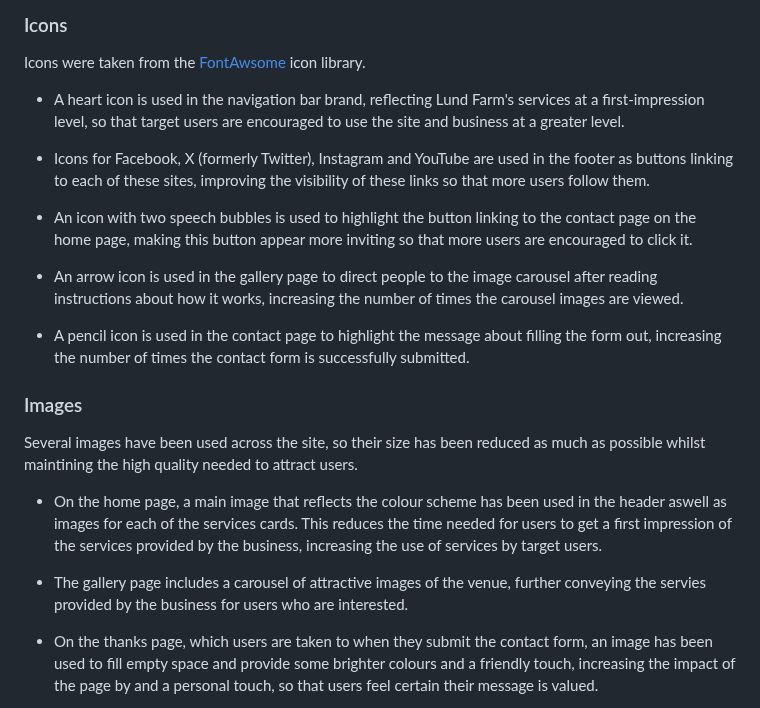
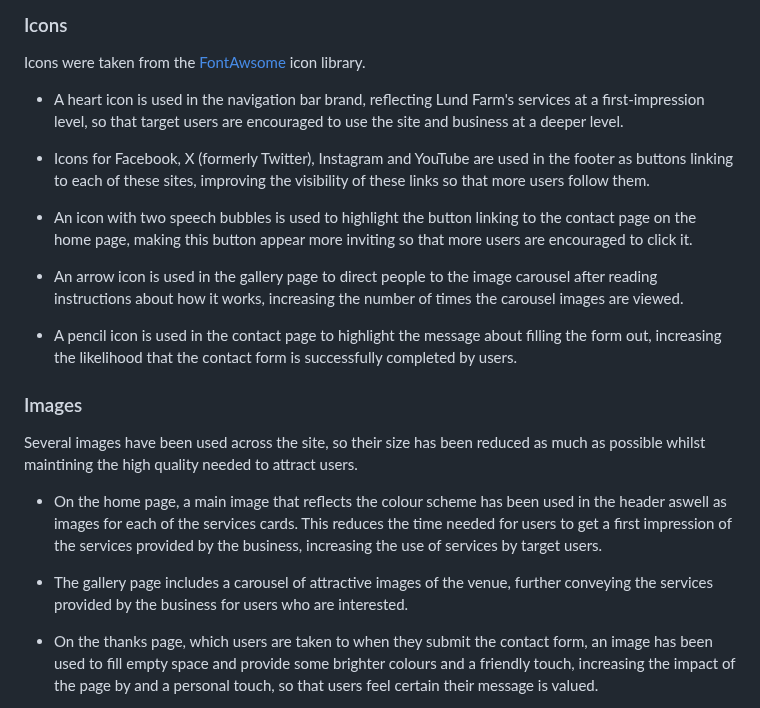
Before and after one commit to ElFalch/lund-farm, a Markdown page: README.md, the part around the change. Drawn GitHub-style.

Commit message:
fix: correct UX section spelling and grammar

```diff
--- a/README.md
+++ b/README.md
@@ -172,7 +172,7 @@ The fonts used were chosen as they are rustic and relaxed, reflecting the atmosp
 
 Icons were taken from the [FontAwsome](https://fontawesome.com/v4/icons/) icon library.
 
-- A heart icon is used in the navigation bar brand, reflecting Lund Farm's services at a first-impression level, so that target users are encouraged to use the site and business at a greater level.
+- A heart icon is used in the navigation bar brand, reflecting Lund Farm's services at a first-impression level, so that target users are encouraged to use the site and business at a deeper level.
 
 - Icons for Facebook, X (formerly Twitter), Instagram and YouTube are used in the footer as buttons linking to each of these sites, improving the visibility of these links so that more users follow them.
 
@@ -180,7 +180,7 @@ Icons were taken from the [FontAwsome](https://fontawesome.com/v4/icons/) icon l
 
 - An arrow icon is used in the gallery page to direct people to the image carousel after reading instructions about how it works, increasing the number of times the carousel images are viewed.
 
-- A pencil icon is used in the contact page to highlight the message about filling the form out, increasing the number of times the contact form is successfully submitted.
+- A pencil icon is used in the contact page to highlight the message about filling the form out, increasing the likelihood that the contact form is successfully completed by users.
 
 ### Images
 
@@ -188,7 +188,7 @@ Several images have been used across the site, so their size has been reduced as
 
 - On the home page, a main image that reflects the colour scheme has been used in the header aswell as images for each of the services cards. This reduces the time needed for users to get a first impression of the services provided by the business, increasing the use of services by target users.
 
-- The gallery page includes a carousel of attractive images of the venue, further conveying the servies provided by the business for users who are interested.
+- The gallery page includes a carousel of attractive images of the venue, further conveying the services provided by the business for users who are interested.
 
 - On the thanks page, which users are taken to when they submit the contact form, an image has been used to fill empty space and provide some brighter colours and a friendly touch, increasing the impact of the page by and a personal touch, so that users feel certain their message is valued.
 
```
